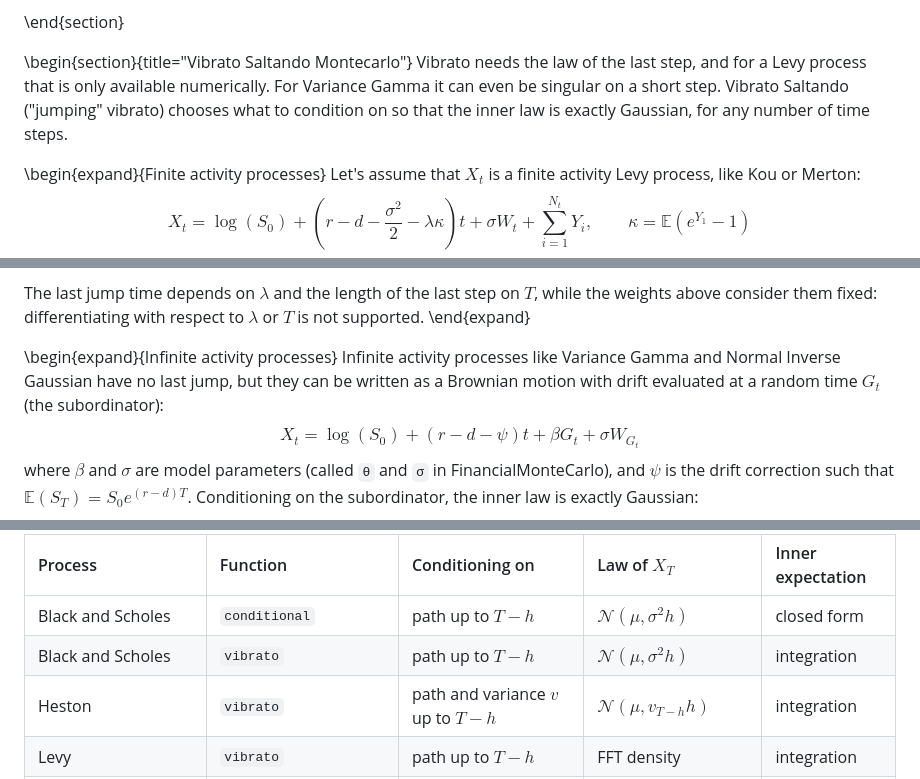
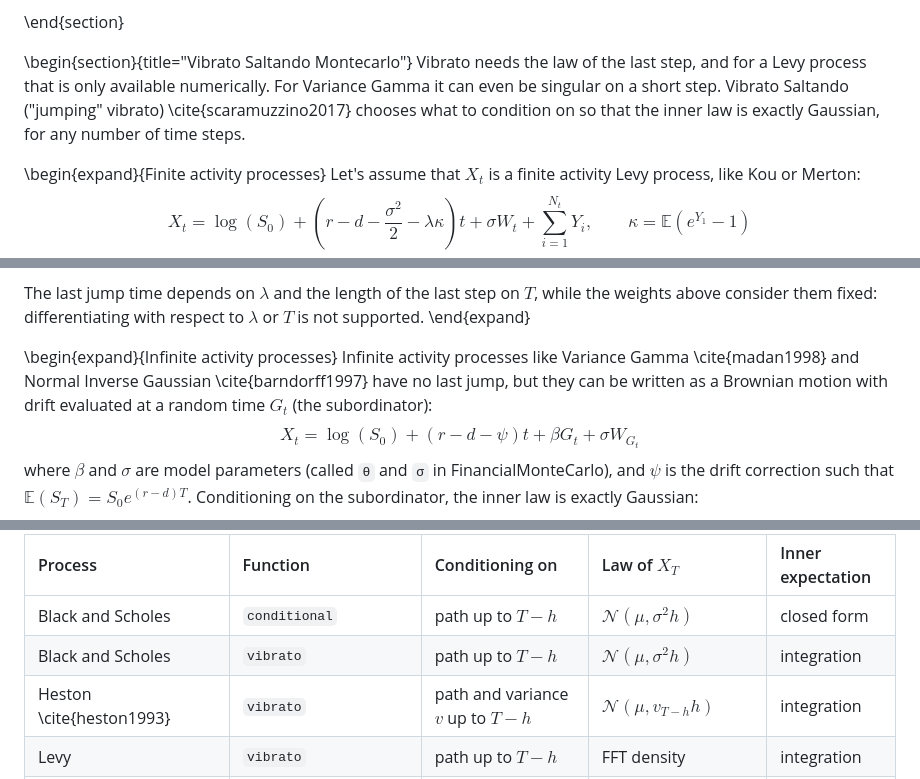
Before and after one commit to rcalxrc08/VibratoMonteCarlo.jl, a Markdown page: page/index.md, 3 parts joined by grey strips. Drawn GitHub-style.

```diff
--- a/page/index.md
+++ b/page/index.md
@@ -434,7 +436,7 @@ For $\tau = 0$ these are the LRM weights of the previous section. The smaller $\
 
 \begin{section}{title="Vibrato Saltando Montecarlo"}
 Vibrato needs the law of the last step, and for a Levy process that is only available numerically. For Variance Gamma it can even be singular on a short step.
-Vibrato Saltando ("jumping" vibrato) chooses what to condition on so that the inner law is exactly Gaussian, for any number of time steps.
+Vibrato Saltando ("jumping" vibrato) \cite{scaramuzzino2017} chooses what to condition on so that the inner law is exactly Gaussian, for any number of time steps.
 
 \begin{expand}{Finite activity processes}
 Let's assume that $X_t$ is a finite activity Levy process, like Kou or Merton:
@@ -462,7 +464,7 @@ The last jump time depends on $\lambda$ and the length of the last step on $T$,
 \end{expand}
 
 \begin{expand}{Infinite activity processes}
-Infinite activity processes like Variance Gamma and Normal Inverse Gaussian have no last jump, but they can be written as a Brownian motion with drift evaluated at a random time $G_t$ (the subordinator):
+Infinite activity processes like Variance Gamma \cite{madan1998} and Normal Inverse Gaussian \cite{barndorff1997} have no last jump, but they can be written as a Brownian motion with drift evaluated at a random time $G_t$ (the subordinator):
 $$X_t = \log(S_0) + (r - d - \psi) t + \beta G_t + \sigma W_{G_t}$$
 where $\beta$ and $\sigma$ are model parameters (called `θ` and `σ` in FinancialMonteCarlo), and $\psi$ is the drift correction such that $\mathbb{E}(S_T) = S_0 e^{(r-d)T}$.
 Conditioning on the subordinator, the inner law is exactly Gaussian:
@@ -488,7 +490,7 @@ All of the methods condition on something, and integrate the last part against i
 |:--------|:---------|:----------------|:------------------------------------|:------------------|
 | Black and Scholes | `conditional` | path up to $T - h$ | $\mathcal{N}(\mu, \sigma^2 h)$ | closed form |
 | Black and Scholes | `vibrato` | path up to $T - h$ | $\mathcal{N}(\mu, \sigma^2 h)$ | integration |
-| Heston | `vibrato` | path and variance $v$ up to $T - h$ | $\mathcal{N}(\mu, v_{T-h} h)$ | integration |
+| Heston \cite{heston1993} | `vibrato` | path and variance $v$ up to $T - h$ | $\mathcal{N}(\mu, v_{T-h} h)$ | integration |
 | Levy | `vibrato` | path up to $T - h$ | FFT density | integration |
 | Kou, Merton | `conditional_saltando` | jumps and path up to the last jump $\tau$ | $\mathcal{N}(\mu, \sigma^2 (T - \tau))$ | closed form |
 | Kou, Merton | `vibrato_saltando` | jumps and path up to the last jump $\tau$ | $\mathcal{N}(\mu, \sigma^2 (T - \tau))$ | integration |
```
Also changed, not shown: other parts of page/index.md (+25 -7 lines).
